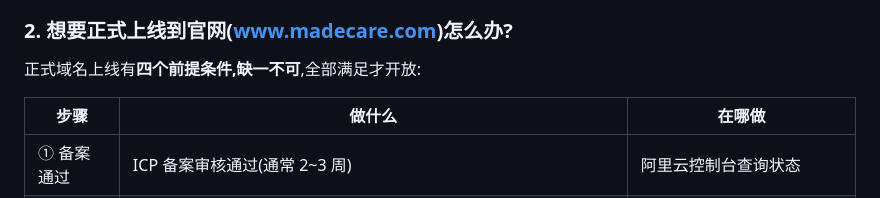
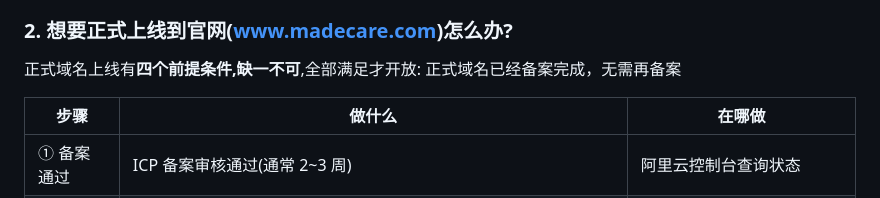
Before and after one commit to xiaoy23333/Madecare-Website, a Markdown page: 网站操作手册/03-网站更新与维护手册.md, the part around the change. Rendered like a GitHub page.

```diff
--- a/网站操作手册/03-网站更新与维护手册.md
+++ b/网站操作手册/03-网站更新与维护手册.md
@@ -83,6 +83,7 @@ http://47.104.163.193:8081/
 ### 2. 想要正式上线到官网(www.madecare.com)怎么办?
 
 正式域名上线有**四个前提条件,缺一不可**,全部满足才开放:
+正式域名已经备案完成，无需再备案
 
 | 步骤 | 做什么 | 在哪做 |
 |------|--------|--------|
```
